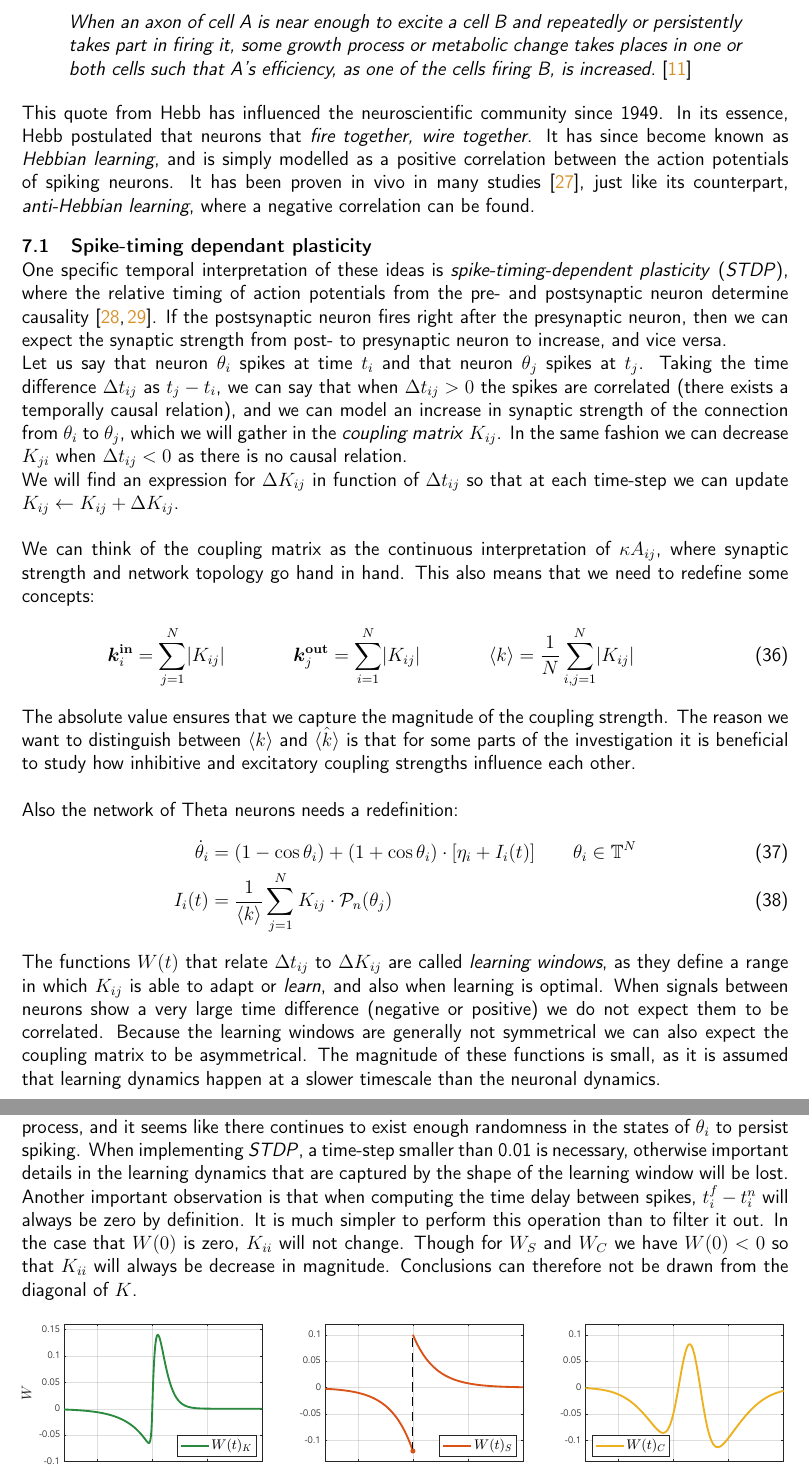
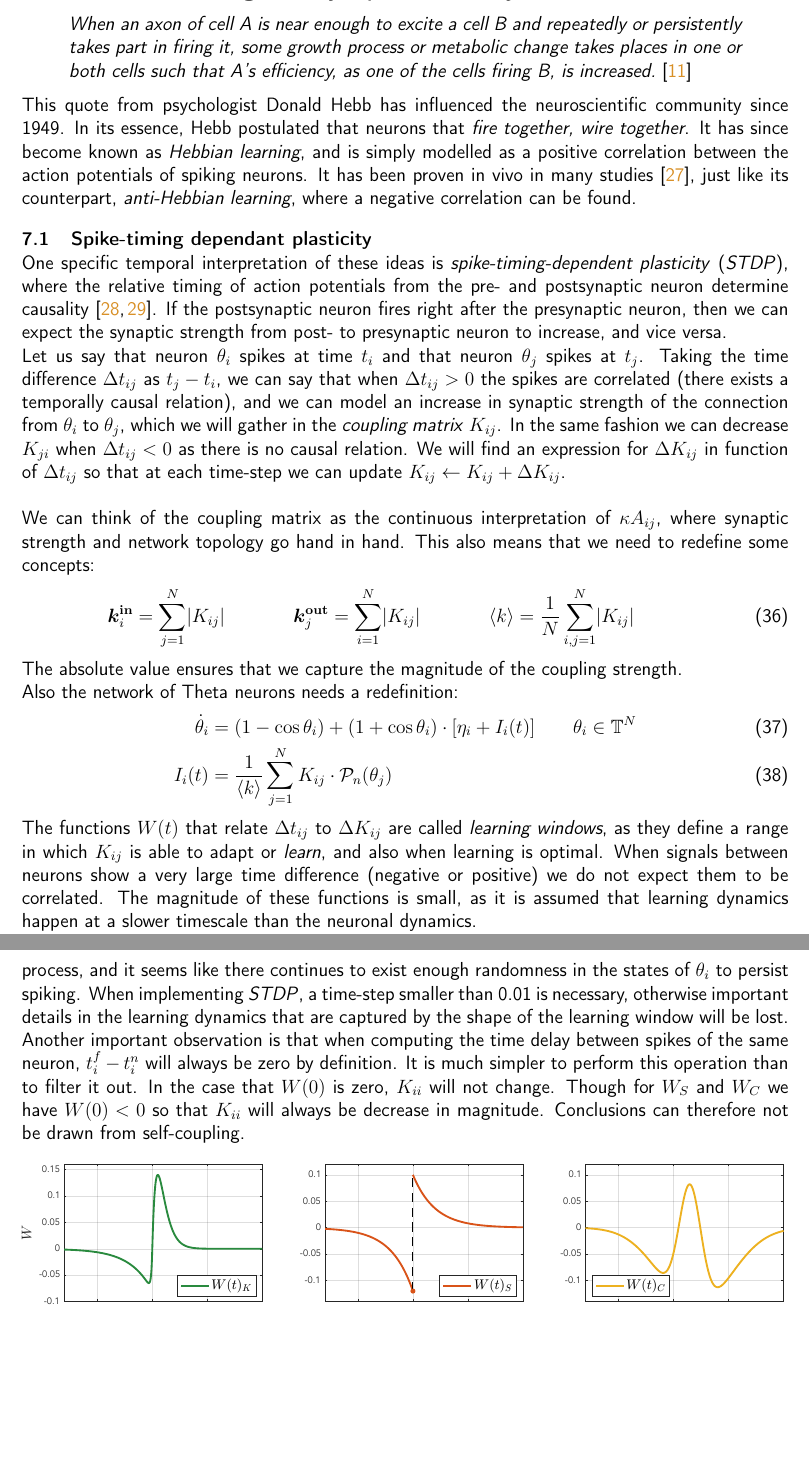
Before and after one commit to simonaertssen/AdaptiveNeuronalNetworks, a LaTeX document (Writing/main.tex, which reads Writing/Mainmatter/Hebbian Learning and Plasticity.tex): two parts of pages 27 and 30 of 43, joined at a grey line, cut so that both start at the same text, the shorter picture padded with empty space. Compiled offline with pdfLaTeX.

Commit message:
one comment on the discussion, and finished the learning chapter

```diff
--- a/Writing/Mainmatter/Hebbian Learning and Plasticity.tex
+++ b/Writing/Mainmatter/Hebbian Learning and Plasticity.tex
@@ -6,15 +6,13 @@
 \textsl{When an axon of cell A is near enough to excite a cell B and repeatedly or persistently takes part in firing it, some growth process or metabolic change takes places in one or both cells such that A's efficiency, as one of the cells firing B, is increased.}\cite{Hebb1949}
 \end{quote}
 
-This quote from Hebb has influenced the neuroscientific community since 1949. In its essence, Hebb postulated that neurons that \textsl{fire together, wire together}. It has since become known as \textsl{Hebbian learning}, and is simply modelled as a positive correlation between the action potentials of spiking neurons. It has been proven in vivo in many studies \cite{ChrolCannon2014}, just like its counterpart, \textsl{anti-Hebbian learning}, where a negative correlation can be found.
+This quote from psychologist Donald Hebb has influenced the neuroscientific community since 1949. In its essence, Hebb postulated that neurons that \textsl{fire together, wire together}. It has since become known as \textsl{Hebbian learning}, and is simply modelled as a positive correlation between the action potentials of spiking neurons. It has been proven in vivo in many studies \cite{ChrolCannon2014}, just like its counterpart, \textsl{anti-Hebbian learning}, where a negative correlation can be found.
 
 
 \subsection{Spike-timing dependant plasticity}
 One specific temporal interpretation of these ideas is \textsl{spike-timing-dependent plasticity} (\STDP), where the relative timing of action potentials from the pre- and postsynaptic neuron determine causality \cite{Kempter1999, Gerstner2002}. If the postsynaptic neuron fires right after the presynaptic neuron, then we can expect the synaptic strength from post- to presynaptic neuron to increase, and vice versa.
 
-Let us say that neuron $\theta_i$ spikes at time $t_i$ and that neuron $\theta_j$ spikes at $t_j$. Taking the time difference $\Delta t_{ij}$ as $t_j - t_i$, we can say that when $\Delta t_{ij} > 0$ the spikes are correlated (there exists a temporally causal relation), and we can model an increase in synaptic strength of the connection from $\theta_i$ to $\theta_j$, which we will gather in the \textsl{coupling matrix} $K_{ij}$. In the same fashion we can decrease $K_{ji}$ when $\Delta t_{ij} < 0$ as there is no causal relation.
-
-We will find an expression for $\Delta K_{ij}$ in function of $\Delta t_{ij}$ so that at each time-step we can update $K_{ij} \leftarrow K_{ij} + \Delta K_{ij}$.\\
+Let us say that neuron $\theta_i$ spikes at time $t_i$ and that neuron $\theta_j$ spikes at $t_j$. Taking the time difference $\Delta t_{ij}$ as $t_j - t_i$, we can say that when $\Delta t_{ij} > 0$ the spikes are correlated (there exists a temporally causal relation), and we can model an increase in synaptic strength of the connection from $\theta_i$ to $\theta_j$, which we will gather in the \textsl{coupling matrix} $K_{ij}$. In the same fashion we can decrease $K_{ji}$ when $\Delta t_{ij} < 0$ as there is no causal relation. We will find an expression for $\Delta K_{ij}$ in function of $\Delta t_{ij}$ so that at each time-step we can update $K_{ij} \leftarrow K_{ij} + \Delta K_{ij}$.\\
 
 We can think of the coupling matrix as the continuous interpretation of $\kappa A_{ij}$, where synaptic strength and network topology go hand in hand. This also means that we need to redefine some concepts:
 \begin{align}
@@ -22,7 +20,7 @@ We can think of the coupling matrix as the continuous interpretation of $\kappa
 \koutbj = \sum_{i=1}^{N} \rvert K_{i j} \rvert \hspace{15mm}
 \kmean &= \frac{1}{N} \sum_{i,j=1}^{N} \rvert K_{i j} \rvert \hspace{15mm}  \label{eq:redefineFromK}  %\hat{\kmean} = \frac{1}{N} \sum_{i,j=1}^{N} K_{i j}
 \end{align}
-The absolute value ensures that we capture the magnitude of the coupling strength. The reason we want to distinguish between $\kmean$ and $\hat{\kmean}$ is that for some parts of the investigation it is beneficial to study how inhibitive and excitatory coupling strengths influence each other.\\
+The absolute value ensures that we capture the magnitude of the coupling strength. %The reason we want to distinguish between $\kmean$ and $\hat{\kmean}$ is that for some parts of the investigation it is beneficial to study how inhibitive and excitatory coupling strengths influence each other.\\
 
 Also the network of Theta neurons needs a redefinition:
 \begin{align}
@@ -31,7 +29,8 @@ I_{i}(t) &=\frac{1}{\kmean} \sum_{j=1}^{N} K_{i j} \cdot \mathcal{P}_{n}(\theta_
 \end{align}
 
 
-The functions $W(t)$ that relate $\Delta t_{ij}$ to $\Delta K_{ij}$ are called \textsl{learning windows},  as they define a range in which $K_{ij}$ is able to adapt or \textsl{learn}, and also when learning is optimal. When signals between neurons show a very large time difference (negative or positive) we do not expect them to be correlated. Because the learning windows are generally not symmetrical we can also expect the coupling matrix to be asymmetrical. The magnitude of these functions is small, as it is assumed that learning dynamics happen at a slower timescale than the neuronal dynamics.
+The functions $W(t)$ that relate $\Delta t_{ij}$ to $\Delta K_{ij}$ are called \textsl{learning windows},  as they define a range in which $K_{ij}$ is able to adapt or \textsl{learn}, and also when learning is optimal. When signals between neurons show a very large time difference (negative or positive) we do not expect them to be correlated. %Because the learning windows are generally not symmetrical we can also expect the coupling matrix to be asymmetrical.
+The magnitude of these functions is small, as it is assumed that learning dynamics happen at a slower timescale than the neuronal dynamics.
 
 Another characteristic is the integral over the learning window. A window with a negative integral directs synaptic strengths mostly towards inhibitory behaviour, and vice versa with a positive integral. An integral of zero would mean that both inhibitory and excitatory synapses are stimulated equally. It has been proven that $\int W(\tau) \mathop{d\tau}$ is the magnitude of the correlation between signals \cite{Gerstner2002}. \\
 
@@ -99,7 +98,7 @@ When comparing the qualities of the different learning windows presented here, o
 It is important to notice that learning only occurs when neurons spike, so that equilibrium states will disturb the learning process. However, these states were rarely encountered during the testing process, and it seems like there continues to exist enough randomness in the states of $\theta_i$ to persist spiking.
 When implementing \STDP, a time-step smaller than 0.01 is necessary, otherwise important details in the learning dynamics that are captured by the shape of the learning window will be lost.
 
-Another important observation is that when computing the time delay between spikes, $t_{i}^{f}-t_i^{n}$ will always be zero by definition. It is much simpler to perform this operation than to filter it out. In the case that $W(0)$ is zero, $K_{ii}$ will not change. Though for $W_S$ and $W_C$ we have $W(0) < 0$ so that $K_{ii}$ will always be decrease in magnitude. Conclusions can therefore not be drawn from the diagonal of $K$.
+Another important observation is that when computing the time delay between spikes of the same neuron, $t_{i}^{f}-t_i^{n}$ will always be zero by definition. It is much simpler to perform this operation than to filter it out. In the case that $W(0)$ is zero, $K_{ii}$ will not change. Though for $W_S$ and $W_C$ we have $W(0) < 0$ so that $K_{ii}$ will always be decrease in magnitude. Conclusions can therefore not be drawn from self-coupling.
 
 \begin{figure}[H]
 \centering
```
Also changed, not shown: Writing/Mainmatter/Conclusion and discussion.tex (+2 -0 lines), Writing/Mainmatter/Hebbian Learning and Plasticity.tex (6 more changed lines).
